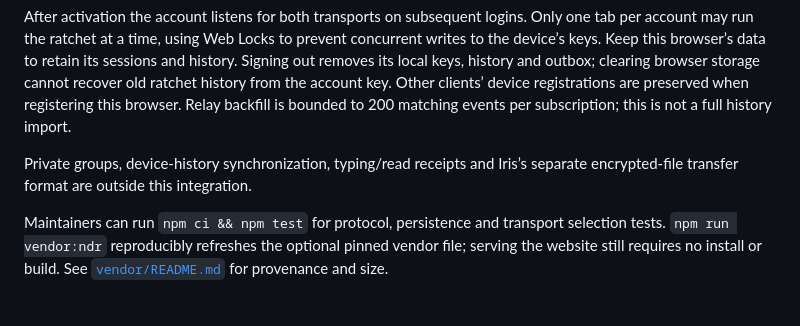
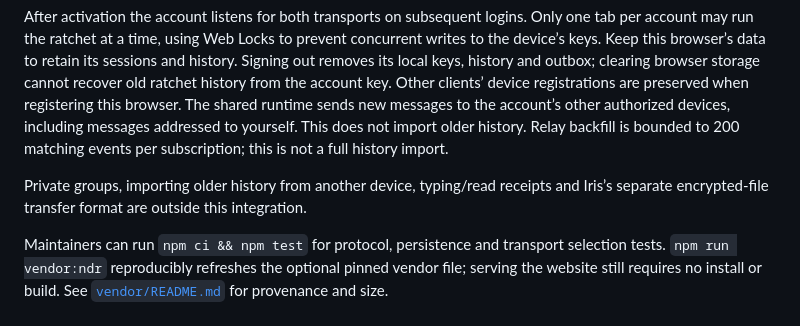
Before and after one commit to melvincarvalho/anagram, a Markdown page: README.md, the part around the change. Rendered like a GitHub page.

Commit message:
Clarify own-device copies and historical import scope

```diff
--- a/README.md
+++ b/README.md
@@ -44,11 +44,13 @@ concurrent writes to the device’s keys. Keep this browser’s data to retain i
 sessions and history. Signing out removes its local keys, history and outbox;
 clearing browser storage cannot recover old ratchet history from the account key.
 Other clients’ device registrations are preserved when registering this browser.
+The shared runtime sends new messages to the account’s other authorized devices,
+including messages addressed to yourself. This does not import older history.
 Relay backfill is bounded to 200 matching events per subscription; this is not a
 full history import.
 
-Private groups, device-history synchronization, typing/read receipts and Iris’s
-separate encrypted-file transfer format are outside this integration.
+Private groups, importing older history from another device, typing/read receipts
+and Iris’s separate encrypted-file transfer format are outside this integration.
 
 Maintainers can run `npm ci && npm test` for protocol, persistence and transport
 selection tests. `npm run vendor:ndr` reproducibly refreshes the optional pinned
```
